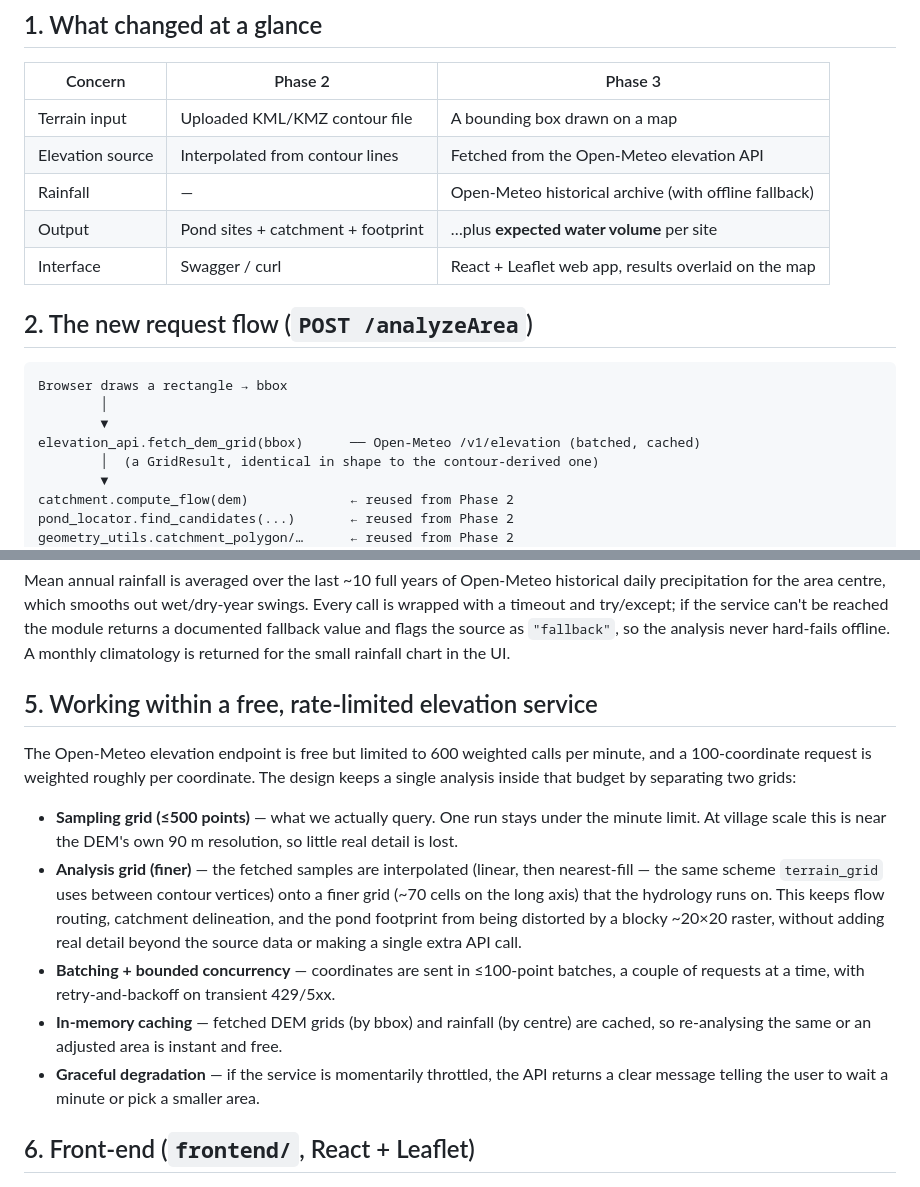
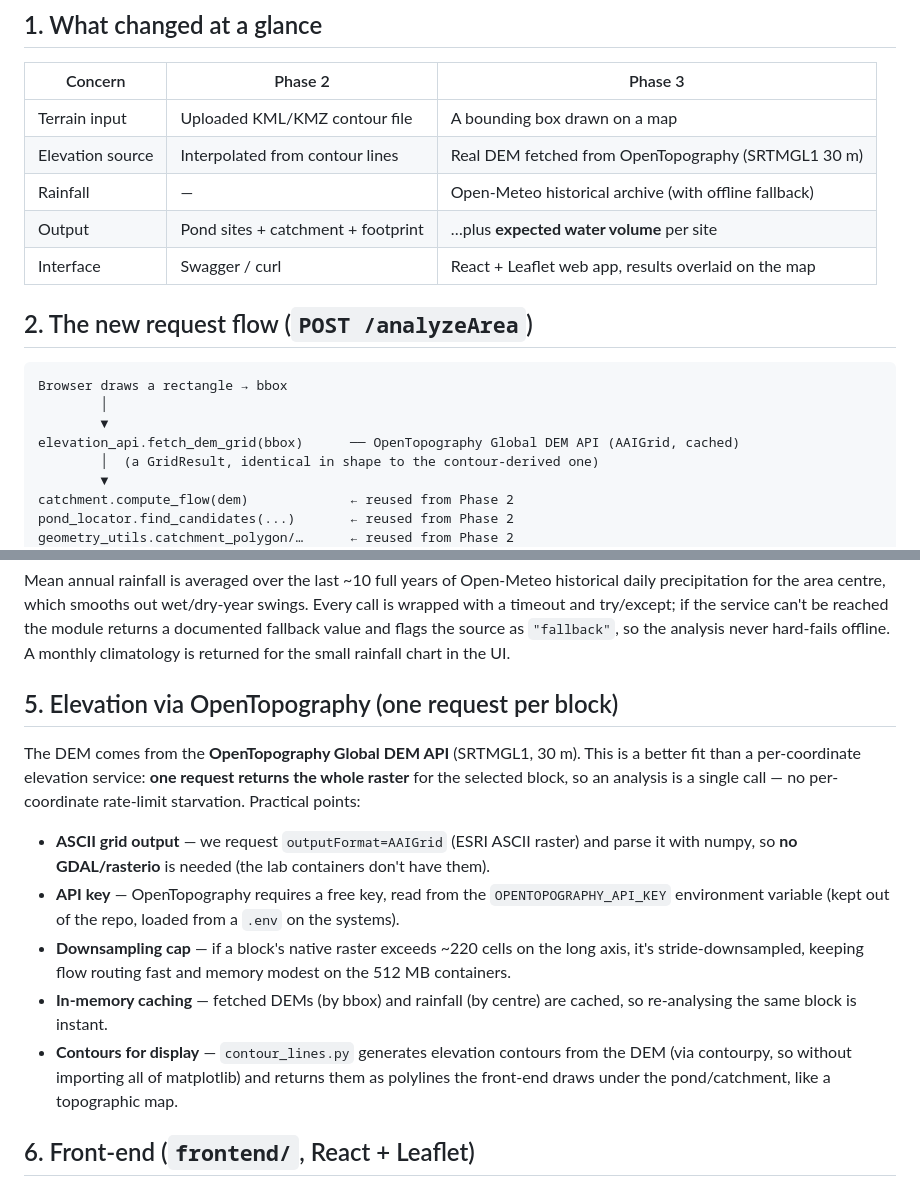
Before and after one commit to krish1809/village-pond, a Markdown page: docs/phase3_addendum.md, 2 parts joined by grey strips. Rendered like a GitHub page.

```diff
--- a/docs/phase3_addendum.md
+++ b/docs/phase3_addendum.md
@@ -12,7 +12,7 @@ and the terrain/hydrology modules (`catchment.py`, `pond_locator.py`,
 | Concern | Phase 2 | Phase 3 |
 |---|---|---|
 | Terrain input | Uploaded KML/KMZ contour file | A bounding box drawn on a map |
-| Elevation source | Interpolated from contour lines | Fetched from the Open-Meteo elevation API |
+| Elevation source | Interpolated from contour lines | Real DEM fetched from OpenTopography (SRTMGL1 30 m) |
 | Rainfall | — | Open-Meteo historical archive (with offline fallback) |
 | Output | Pond sites + catchment + footprint | …plus **expected water volume** per site |
 | Interface | Swagger / curl | React + Leaflet web app, results overlaid on the map |
@@ -23,7 +23,7 @@ and the terrain/hydrology modules (`catchment.py`, `pond_locator.py`,
 Browser draws a rectangle → bbox
         │
         ▼
-elevation_api.fetch_dem_grid(bbox)      ── Open-Meteo /v1/elevation (batched, cached)
+elevation_api.fetch_dem_grid(bbox)      ── OpenTopography Global DEM API (AAIGrid, cached)
         │  (a GridResult, identical in shape to the contour-derived one)
         ▼
 catchment.compute_flow(dem)             ← reused from Phase 2
@@ -71,27 +71,27 @@ be reached the module returns a documented fallback value and flags the source a
 `"fallback"`, so the analysis never hard-fails offline. A monthly climatology is
 returned for the small rainfall chart in the UI.
 
-## 5. Working within a free, rate-limited elevation service
+## 5. Elevation via OpenTopography (one request per block)
 
-The Open-Meteo elevation endpoint is free but limited to 600 weighted calls per
-minute, and a 100-coordinate request is weighted roughly per coordinate. The
-design keeps a single analysis inside that budget by separating two grids:
+The DEM comes from the **OpenTopography Global DEM API** (SRTMGL1, 30 m). This is
+a better fit than a per-coordinate elevation service: **one request returns the
+whole raster** for the selected block, so an analysis is a single call — no
+per-coordinate rate-limit starvation. Practical points:
 
-- **Sampling grid (≤500 points)** — what we actually query. One run stays under the
-  minute limit. At village scale this is near the DEM's own 90 m resolution, so
-  little real detail is lost.
-- **Analysis grid (finer)** — the fetched samples are interpolated (linear, then
-  nearest-fill — the same scheme `terrain_grid` uses between contour vertices) onto
-  a finer grid (~70 cells on the long axis) that the hydrology runs on. This keeps
-  flow routing, catchment delineation, and the pond footprint from being distorted
-  by a blocky ~20×20 raster, without adding real detail beyond the source data or
-  making a single extra API call.
-- **Batching + bounded concurrency** — coordinates are sent in ≤100-point batches,
-  a couple of requests at a time, with retry-and-backoff on transient 429/5xx.
-- **In-memory caching** — fetched DEM grids (by bbox) and rainfall (by centre) are
-  cached, so re-analysing the same or an adjusted area is instant and free.
-- **Graceful degradation** — if the service is momentarily throttled, the API
-  returns a clear message telling the user to wait a minute or pick a smaller area.
+- **ASCII grid output** — we request `outputFormat=AAIGrid` (ESRI ASCII raster)
+  and parse it with numpy, so **no GDAL/rasterio** is needed (the lab containers
+  don't have them).
+- **API key** — OpenTopography requires a free key, read from the
+  `OPENTOPOGRAPHY_API_KEY` environment variable (kept out of the repo, loaded from
+  a `.env` on the systems).
+- **Downsampling cap** — if a block's native raster exceeds ~220 cells on the long
+  axis, it's stride-downsampled, keeping flow routing fast and memory modest on the
+  512 MB containers.
+- **In-memory caching** — fetched DEMs (by bbox) and rainfall (by centre) are
+  cached, so re-analysing the same block is instant.
+- **Contours for display** — `contour_lines.py` generates elevation contours from
+  the DEM (via contourpy, so without importing all of matplotlib) and returns them
+  as polylines the front-end draws under the pond/catchment, like a topographic map.
 
 ## 6. Front-end (`frontend/`, React + Leaflet)
 
```
Also changed, not shown: README.md (+23 -21 lines).
